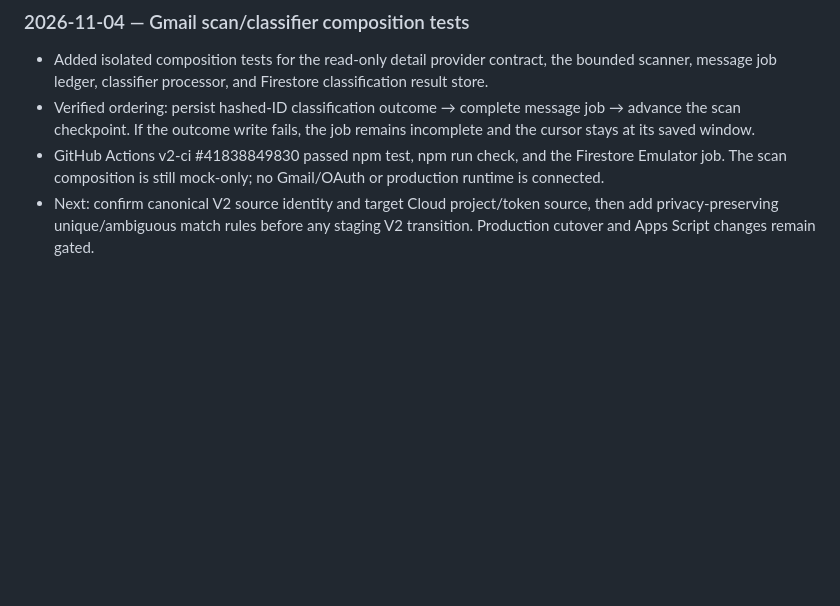
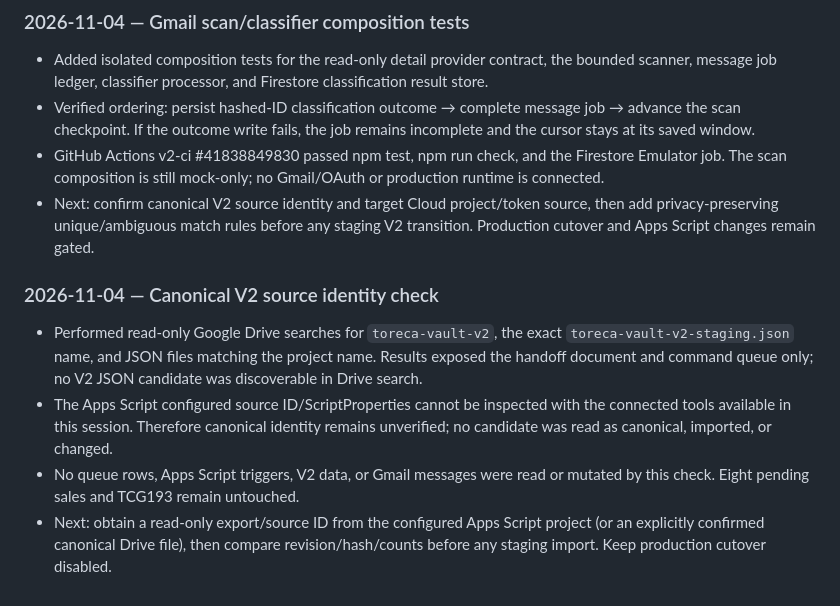
Before and after one commit to manato-maker/toreca-vault, a Markdown page: docs/NEW_DESIGN_HANDOVER.md, the part around the change. Rendered like a GitHub page; blank space fills up the shorter version.

Commit message:
Record canonical V2 source identity search

```diff
--- a/docs/NEW_DESIGN_HANDOVER.md
+++ b/docs/NEW_DESIGN_HANDOVER.md
@@ -260,3 +260,11 @@ Latest handover commit `9933e4238c769cd3d9794ebc13a206e4e00fd7cc`: Actions v2-ci
 - Verified ordering: persist hashed-ID classification outcome → complete message job → advance the scan checkpoint. If the outcome write fails, the job remains incomplete and the cursor stays at its saved window.
 - GitHub Actions v2-ci #41838849830 passed npm test, npm run check, and the Firestore Emulator job. The scan composition is still mock-only; no Gmail/OAuth or production runtime is connected.
 - Next: confirm canonical V2 source identity and target Cloud project/token source, then add privacy-preserving unique/ambiguous match rules before any staging V2 transition. Production cutover and Apps Script changes remain gated.
+
+
+### 2026-11-04 — Canonical V2 source identity check
+
+- Performed read-only Google Drive searches for `toreca-vault-v2`, the exact `toreca-vault-v2-staging.json` name, and JSON files matching the project name. Results exposed the handoff document and command queue only; no V2 JSON candidate was discoverable in Drive search.
+- The Apps Script configured source ID/ScriptProperties cannot be inspected with the connected tools available in this session. Therefore canonical identity remains unverified; no candidate was read as canonical, imported, or changed.
+- No queue rows, Apps Script triggers, V2 data, or Gmail messages were read or mutated by this check. Eight pending sales and TCG193 remain untouched.
+- Next: obtain a read-only export/source ID from the configured Apps Script project (or an explicitly confirmed canonical Drive file), then compare revision/hash/counts before any staging import. Keep production cutover disabled.
```
